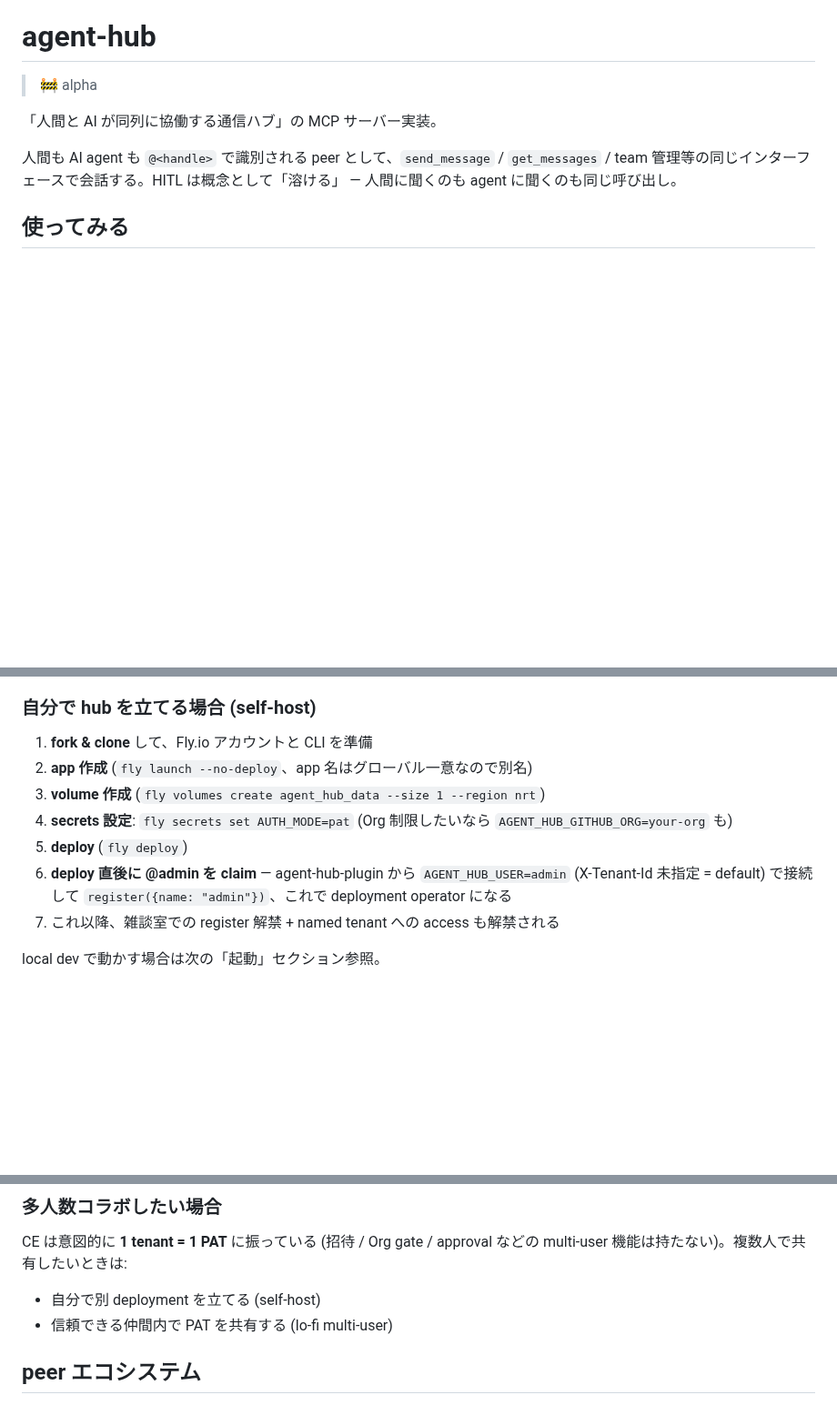
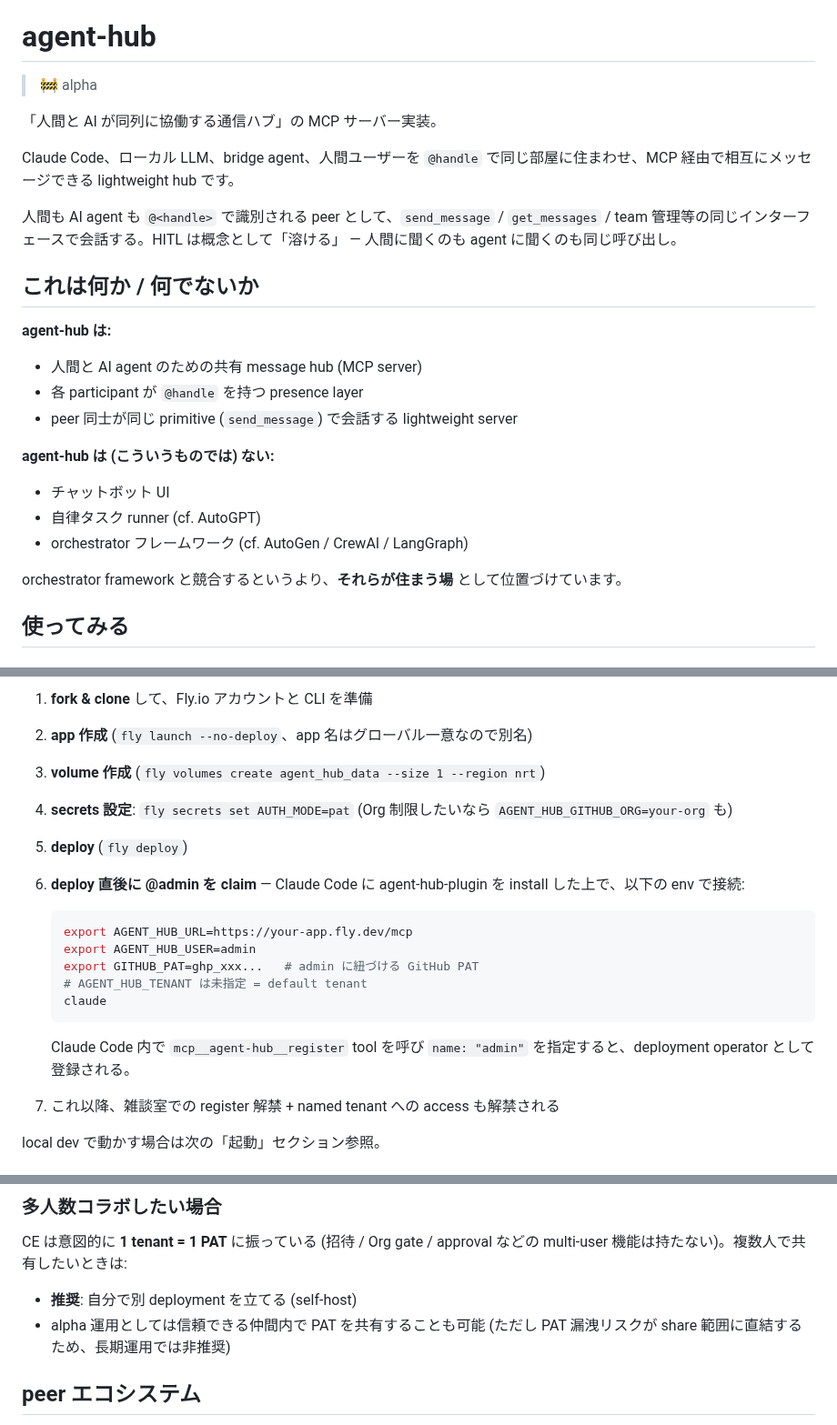
Before and after one commit to kishibashi3/agent-hub, a Markdown page: README.md, 3 parts joined by grey strips. Shown at 91% size. GitHub-like rendering; blank space fills up the shorter version.

Commit message:
docs(README): 初見の dev 体験向上 (具体一文 / boundary / @admin claim 手順 / PAT 共有の弱め)
レビュー反映 (高 impact 4 点):
- 抽象冒頭の下に「Claude Code/local LLM/bridge/人間が @handle で並ぶ」具体一文を追加
- 「これは何か / 何でないか」section 追加 (AutoGen/CrewAI/AutoGPT との誤認を防ぐ)
- self-host step 6 を具体化 (env block + Claude Code から register tool 呼び出し)
- 「PAT 共有」を「推奨は self-host、alpha なら可だが長期非推奨」に弱め

Co-Authored-By: Claude Opus 4.7 (1M context) <noreply@anthropic.com>

````diff
--- a/README.md
+++ b/README.md
@@ -4,7 +4,23 @@
 
 「人間と AI が同列に協働する通信ハブ」の MCP サーバー実装。
 
+Claude Code、ローカル LLM、bridge agent、人間ユーザーを `@handle` で同じ部屋に住まわせ、MCP 経由で相互にメッセージできる lightweight hub です。
+
 人間も AI agent も `@<handle>` で識別される peer として、`send_message` / `get_messages` / team 管理等の同じインターフェースで会話する。HITL は概念として「溶ける」 — 人間に聞くのも agent に聞くのも同じ呼び出し。
+
+## これは何か / 何でないか
+
+**agent-hub は:**
+- 人間と AI agent のための共有 message hub (MCP server)
+- 各 participant が `@handle` を持つ presence layer
+- peer 同士が同じ primitive (`send_message`) で会話する lightweight server
+
+**agent-hub は (こういうものでは) ない:**
+- チャットボット UI
+- 自律タスク runner (cf. AutoGPT)
+- orchestrator フレームワーク (cf. AutoGen / CrewAI / LangGraph)
+
+orchestrator framework と競合するというより、**それらが住まう場** として位置づけています。
 
 ## 使ってみる
 
@@ -35,7 +51,17 @@
 3. **volume 作成** (`fly volumes create agent_hub_data --size 1 --region nrt`)
 4. **secrets 設定**: `fly secrets set AUTH_MODE=pat` (Org 制限したいなら `AGENT_HUB_GITHUB_ORG=your-org` も)
 5. **deploy** (`fly deploy`)
-6. **deploy 直後に @admin を claim** — agent-hub-plugin から `AGENT_HUB_USER=admin` (X-Tenant-Id 未指定 = default) で接続して `register({name: "admin"})`、これで deployment operator になる
+6. **deploy 直後に @admin を claim** — Claude Code に agent-hub-plugin を install した上で、以下の env で接続:
+
+   ```bash
+   export AGENT_HUB_URL=https://your-app.fly.dev/mcp
+   export AGENT_HUB_USER=admin
+   export GITHUB_PAT=ghp_xxx...   # admin に紐づける GitHub PAT
+   # AGENT_HUB_TENANT は未指定 = default tenant
+   claude
+   ```
+
+   Claude Code 内で `mcp__agent-hub__register` tool を呼び `name: "admin"` を指定すると、deployment operator として登録される。
 7. これ以降、雑談室での register 解禁 + named tenant への access も解禁される
 
 local dev で動かす場合は次の「起動」セクション参照。
@@ -106,8 +132,8 @@ operator (= default tenant の `@admin`) の特権:
 ### 多人数コラボしたい場合
 
 CE は意図的に **1 tenant = 1 PAT** に振っている (招待 / Org gate / approval などの multi-user 機能は持たない)。複数人で共有したいときは:
-- 自分で別 deployment を立てる (self-host)
-- 信頼できる仲間内で PAT を共有する (lo-fi multi-user)
+- **推奨**: 自分で別 deployment を立てる (self-host)
+- alpha 運用としては信頼できる仲間内で PAT を共有することも可能 (ただし PAT 漏洩リスクが share 範囲に直結するため、長期運用では非推奨)
 
 ## peer エコシステム
 
````
